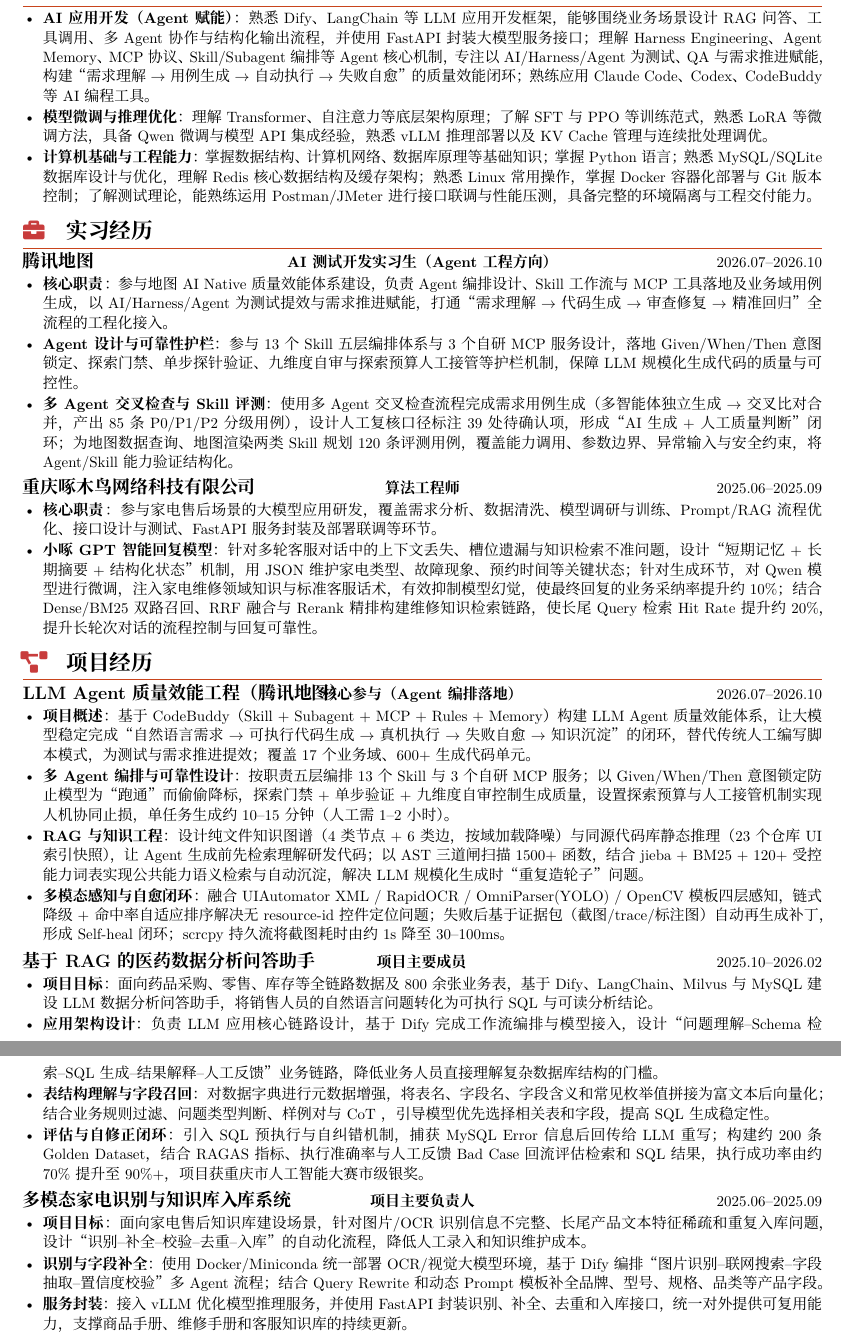
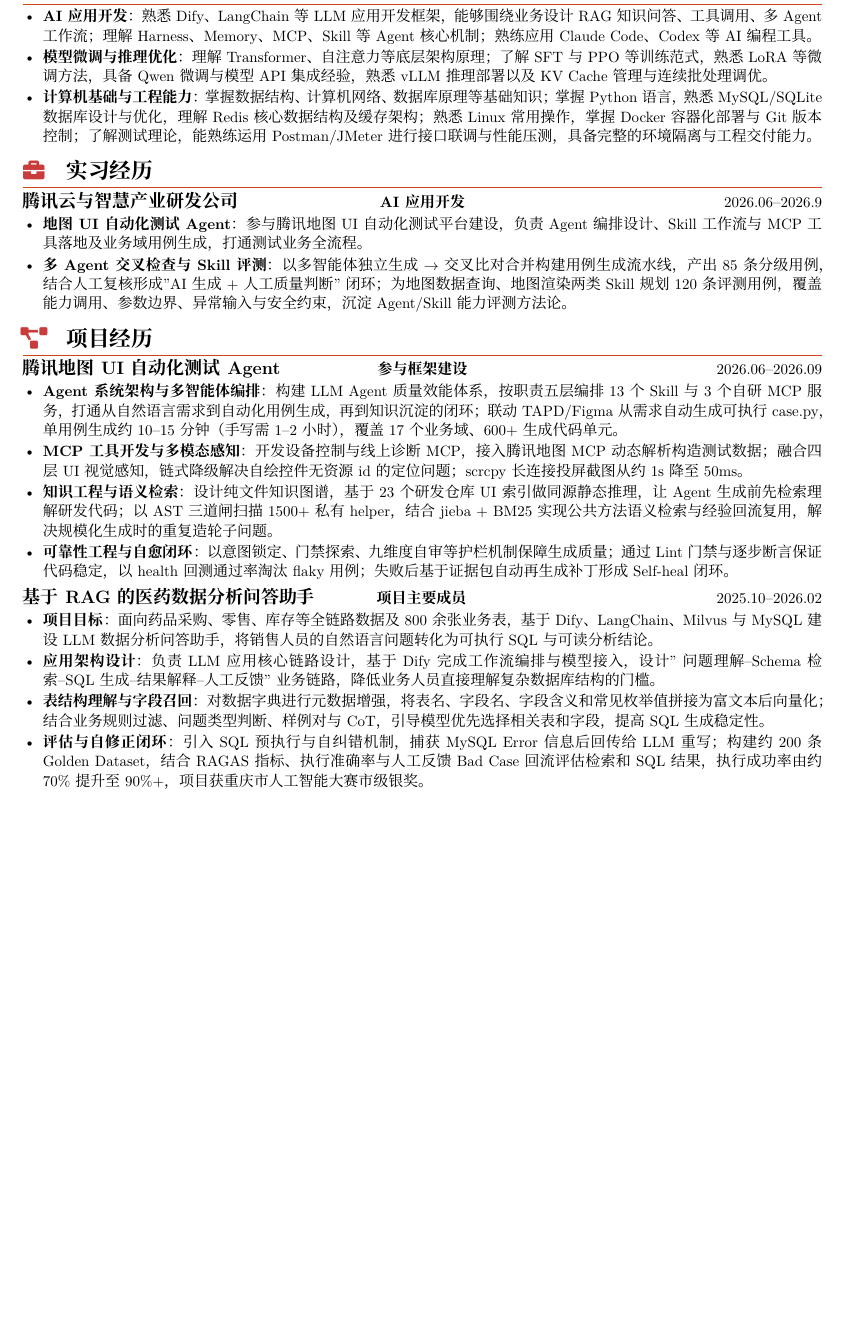
Before and after one commit to Dithob/AiDeveloperResume, a LaTeX document (main_algorithm.tex): two parts of pages 1 and 2 of 2 before the commit and part of the page after it, the two joined at a grey line, cut so that both start at the same text, the shorter picture padded with empty space. Compiled offline with XeLaTeX; a missing font is replaced by an installed copy or a similar font; a LaTeX package or settings file that is missing is left out.

Commit message:
refactor: 精简算法与测试开发岗简历内容
- 目标岗位名称简化，去除括号修饰（AI 应用开发 / 测试开发）
- 专业技能条目重构精简，聚焦核心能力并合并 AI 应用与质量保障描述
- 实习经历项目描述精简，突出量化结果（13 Skill + 3 MCP、600+ 用例等）
- 竞赛表述统一微调
- build.bat 注释改为英文

```diff
--- a/main_algorithm.tex
+++ b/main_algorithm.tex
@@ -9,12 +9,11 @@
 % 文章内容
 %%%%%%%%%%%%%%%%%%%%
 
-\newcommand{\ResumeTargetRole}{AI 应用开发（Agent 质量效能）}
+\newcommand{\ResumeTargetRole}{AI 应用开发}
 \input{tex/shared/components}
 
 \begin{document}
 
-    % 顶部联系人栏
     \ResumeContactBar
     \ResumeProfileAndEducation
     % \vspace{0.45em}
@@ -25,25 +24,17 @@
 
     \section[专业技能]{\makebox[\iconwidth][c]{\color{primarycolor}{\faWrench}}\quad 专业技能}
     \begin{itemize}
-        \item \textbf{AI 应用开发（Agent 赋能）}：
-        熟悉 Dify、LangChain 等 LLM 应用开发框架，能够围绕业务场景设计 RAG 问答、工具调用、多 Agent 协作与结构化输出流程，并使用 FastAPI 封装大模型服务接口；
-        理解 Harness Engineering、Agent Memory、MCP 协议、Skill/Subagent 编排等 Agent 核心机制，专注以 AI/Harness/Agent 为测试、QA 与需求推进赋能，构建“需求理解 $\rightarrow$ 用例生成 $\rightarrow$ 自动执行 $\rightarrow$ 失败自愈”的质量效能闭环；熟练应用 Claude Code、Codex、CodeBuddy 等 AI 编程工具。
-        % \item \textbf{RAG 与检索增强}：熟悉文档 ETL、Chunk 切分、Embedding、Milvus 向量检索、BM25 关键词召回、RRF 融合与 Rerank 精排；能够构建知识库检索链路，并通过相似度阈值、拒答策略和 Bad Case 回流降低幻觉风险。
-        \item \textbf{模型微调与推理优化}：
-        理解 Transformer、自注意力 等底层架构原理；
+        \item \textbf{AI 应用开发}：熟悉 Dify、LangChain 等 LLM 应用开发框架，能够围绕业务设计 RAG 知识问答、工具调用、多 Agent 工作流；理解 Harness、Memory、MCP、Skill 等 Agent 核心机制；熟练应用 Claude Code、Codex 等 AI 编程工具。
+        % \item \textbf{AI 应用开发（Agent 赋能）}：熟悉 Dify、LangChain 等 LLM 应用开发框架，能够围绕业务场景设计 RAG 知识库问答、工具调用、多 Agent 协作工作流；熟悉 RAG 检索链路（Milvus 向量检索、BM25 关键词召回、RRF 融合与 Rerank 精排），通过拒答策略与 Bad Case 回流降低幻觉风险；理解 Harness、Agent Memory、MCP 协议、Skill/Subagent 编排等 Agent 核心机制；熟练应用 Claude Code、Codex、CodeBuddy 等 AI 编程工具。
+        \item \textbf{模型微调与推理优化}：理解 Transformer、自注意力等底层架构原理；了解 SFT 与 PPO 等训练范式，熟悉 LoRA 等微调方法，具备 Qwen 微调与模型 API 集成经验，熟悉 vLLM 推理部署以及 KV Cache 管理与连续批处理调优。
         % 理解 Transformer、自注意力 等底层架构原理、掌握 Prompt Engineering、CoT 等提示工程技巧；
-        了解 SFT 与 PPO 等训练范式，熟悉 LoRA 等微调方法，具备 Qwen 微调与模型 API 集成经验，熟悉 vLLM 推理部署以及KV Cache 管理与连续批处理调优。
-        \item \textbf{计算机基础与工程能力}：
-        掌握数据结构、计算机网络、数据库原理等基础知识；
-        掌握 Python 语言；熟悉 MySQL/SQLite 数据库设计与优化，理解 Redis 核心数据结构及缓存架构；
-        熟悉Linux常用操作，掌握 Docker容器化部署与 Git 版本控制；
-        了解测试理论，能熟练运用 Postman/JMeter进行接口联调与性能压测，具备完整的环境隔离与工程交付能力。
+        \item \textbf{计算机基础与工程能力}：掌握数据结构、计算机网络、数据库原理等基础知识；掌握 Python 语言，熟悉 MySQL/SQLite 数据库设计与优化，理解 Redis 核心数据结构及缓存架构；熟悉 Linux 常用操作，掌握 Docker 容器化部署与 Git 版本控制；了解测试理论，能熟练运用 Postman/JMeter 进行接口联调与性能压测，具备完整的环境隔离与工程交付能力。
         % \item \textbf{全栈与 AI 协作开发}：
         % 熟悉 \textbf{Vue.js/Element} 前端生态与 \textbf{Spring Boot/MyBatis} 后端框架，具备前后端分离项目的独立闭环开发能力；
         % 熟练应用 Claude Code、Codex、Qoder 等 AI 编程工具，并在项目中实践 \textbf{MCP Server、Agent SKILL} 等前沿范式，大幅提升开发效能。
     \end{itemize}
 
-    % \vspace{0.45em}
+    % \vspace{0.35em}
 
     %%%%%%%%%%%%%%%%%%%%
     % 实习经历
@@ -51,43 +42,41 @@
 
     \section[实习经历]{\makebox[\iconwidth][c]{\color{primarycolor}{\faBriefcase}}\quad 实习经历}
 
-    \projectheading{腾讯地图}{AI 测试开发实习生（Agent 工程方向）}{2026.07--2026.10}
+    \projectheading{腾讯云与智慧产业研发公司}{AI 应用开发}{2026.06--2026.9}
     \begin{itemize}
-        \item \textbf{核心职责}：参与地图 AI Native 质量效能体系建设，负责 Agent 编排设计、Skill 工作流与 MCP 工具落地及业务域用例生成，以 AI/Harness/Agent 为测试提效与需求推进赋能，打通“需求理解 $\rightarrow$ 代码生成 $\rightarrow$ 审查修复 $\rightarrow$ 精准回归”全流程的工程化接入。
-        \item \textbf{Agent 设计与可靠性护栏}：参与 13 个 Skill 五层编排体系与 3 个自研 MCP 服务设计，落地 Given/When/Then 意图锁定、探索门禁、单步探针验证、九维度自审与探索预算人工接管等护栏机制，保障 LLM 规模化生成代码的质量与可控性。
-        \item \textbf{多 Agent 交叉检查与 Skill 评测}：使用多 Agent 交叉检查流程完成需求用例生成（多智能体独立生成 $\rightarrow$ 交叉比对合并，产出 85 条 P0/P1/P2 分级用例），设计人工复核口径标注 39 处待确认项，形成“AI 生成 + 人工质量判断”闭环；为地图数据查询、地图渲染两类 Skill 规划 120 条评测用例，覆盖能力调用、参数边界、异常输入与安全约束，将 Agent/Skill 能力验证结构化。
+        \item \textbf{地图 UI 自动化测试 Agent}：参与腾讯地图 UI 自动化测试平台建设，负责 Agent 编排设计、Skill 工作流与 MCP 工具落地及业务域用例生成，打通测试业务全流程。
+        \item \textbf{多 Agent 交叉检查与 Skill 评测}：以多智能体独立生成 $\rightarrow$ 交叉比对合并构建用例生成流水线，产出 85 条分级用例，结合人工复核形成"AI 生成 + 人工质量判断"闭环；为地图数据查询、地图渲染两类 Skill 规划 120 条评测用例，覆盖能力调用、参数边界、异常输入与安全约束，沉淀 Agent/Skill 能力评测方法论。
     \end{itemize}
 
-    \vspace{0.25em}
+    % \vspace{0.25em}
 
-    \projectheading{重庆啄木鸟网络科技有限公司}{算法工程师}{2025.06--2025.09}
-    \begin{itemize}
-        \item \textbf{核心职责}：参与家电售后场景的大模型应用研发，覆盖需求分析、数据清洗、模型调研与训练、Prompt/RAG 流程优化、接口设计与测试、FastAPI 服务封装及部署联调等环节。
-        \item \textbf{小啄 GPT 智能回复模型}：
-        针对多轮客服对话中的上下文丢失、槽位遗漏与知识检索不准问题，设计“短期记忆 + 长期摘要 + 结构化状态”机制，用 JSON 维护家电类型、故障现象、预约时间等关键状态；
-        针对生成环节，对 Qwen 模型进行微调，注入家电维修领域知识与标准客服话术，有效抑制模型幻觉，使最终回复的业务采纳率提升约 10\%；
-        结合 Dense/BM25 双路召回、RRF 融合与 Rerank 精排构建维修知识检索链路，使长尾 Query 检索 Hit Rate 提升约 20\%，提升长轮次对话的流程控制与回复可靠性。
-        % \item \textbf{智能产品识别与意图理解}：
-        % 参与智能产品识别、用户意图识别等模块迭代，设计工作流从用户咨询中抽取品牌、型号、品类、故障现象等结构化槽位，并判断对话意图类型；
-        % 通过 问题重写 规范口语化/残缺 问询，结合语义匹配、RAG 知识库检索与动态追问策略完成候选产品召回、槽位补全和低置信度确认；
-        % 支撑 1000+ 类产品识别和 20+ 类用户意图实时识别，为后续精准问答、工单分发与人工兜底提供结构化依据。
-    \end{itemize}
+    % \projectheading{重庆啄木鸟网络科技有限公司}{算法工程师}{2025.06--2025.09}
+    % \begin{itemize}
+    %     \item \textbf{核心职责}：参与家电售后场景的大模型应用研发，覆盖需求分析、数据清洗、模型调研与训练、Prompt/RAG 流程优化、接口设计与测试、FastAPI 服务封装及部署联调等环节。
+    %     \item \textbf{小啄 GPT 智能回复模型}：针对多轮客服对话中的上下文丢失、槽位遗漏与知识检索不准问题，设计"短期记忆 + 长期摘要 + 结构化状态"机制，用 JSON 维护家电类型、故障现象、预约时间等关键状态；针对生成环节，对 Qwen 模型进行微调，注入家电维修领域知识与标准客服话术，有效抑制模型幻觉，使最终回复的业务采纳率提升约 10\%；结合 Dense/BM25 双路召回、RRF 融合与 Rerank 精排构建维修知识检索链路，使长尾 Query 检索 Hit Rate 提升约 20\%，提升长轮次对话的流程控制与回复可靠性。
+    %     % \item \textbf{智能产品识别与意图理解}：
+    %     % 参与智能产品识别、用户意图识别等模块迭代，设计工作流从用户咨询中抽取品牌、型号、品类、故障现象等结构化槽位，并判断对话意图类型；
+    %     % 通过 问题重写 规范口语化/残缺 问询，结合语义匹配、RAG 知识库检索与动态追问策略完成候选产品召回、槽位补全和低置信度确认；
+    %     % 支撑 1000+ 类产品识别和 20+ 类用户意图实时识别，为后续精准问答、工单分发与人工兜底提供结构化依据。
+    % \end{itemize}
 
-    % \vspace{0.45em}
+    % \vspace{0.35em}
 
     %%%%%%%%%%%%%%%%%%%%
     % 项目经历
     %%%%%%%%%%%%%%%%%%%%
 
     \section[项目经历]{\makebox[\iconwidth][c]{\color{primarycolor}{\faProjectDiagram}}\quad 项目经历}
-    % AI 应用开发 / 大模型应用岗
-    \projectheading{LLM Agent 质量效能工程（腾讯地图）}{核心参与（Agent 编排落地）}{2026.07--2026.10}
+
+    \projectheading{腾讯地图 UI 自动化测试 Agent}{参与框架建设}{2026.06--2026.09}
     \begin{itemize}
-        \item \textbf{项目概述}：基于 CodeBuddy（Skill + Subagent + MCP + Rules + Memory）构建 LLM Agent 质量效能体系，让大模型稳定完成“自然语言需求 $\rightarrow$ 可执行代码生成 $\rightarrow$ 真机执行 $\rightarrow$ 失败自愈 $\rightarrow$ 知识沉淀”的闭环，替代传统人工编写脚本模式，为测试与需求推进提效；覆盖 17 个业务域、600+ 生成代码单元。
-        \item \textbf{多 Agent 编排与可靠性设计}：按职责五层编排 13 个 Skill 与 3 个自研 MCP 服务；以 Given/When/Then 意图锁定防止模型为“跑通”而偷偷降标，探索门禁 + 单步验证 + 九维度自审控制生成质量，设置探索预算与人工接管机制实现人机协同止损，单任务生成约 10--15 分钟（人工需 1--2 小时）。
-        \item \textbf{RAG 与知识工程}：设计纯文件知识图谱（4 类节点 + 6 类边，按域加载降噪）与同源代码库静态推理（23 个仓库 UI 索引快照），让 Agent 生成前先检索理解研发代码；以 AST 三道闸扫描 1500+ 函数，结合 jieba + BM25 + 120+ 受控能力词表实现公共能力语义检索与自动沉淀，解决 LLM 规模化生成时“重复造轮子”问题。
-        \item \textbf{多模态感知与自愈闭环}：融合 UIAutomator XML / RapidOCR / OmniParser(YOLO) / OpenCV 模板四层感知，链式降级 + 命中率自适应排序解决无 resource-id 控件定位问题；失败后基于证据包（截图/trace/标注图）自动再生成补丁，形成 Self-heal 闭环；scrcpy 持久流将截图耗时由约 1s 降至 30--100ms。
+        \item \textbf{Agent 系统架构与多智能体编排}：构建 LLM Agent 质量效能体系，按职责五层编排 13 个 Skill 与 3 个自研 MCP 服务，打通从自然语言需求到自动化用例生成，再到知识沉淀的闭环；联动 TAPD/Figma 从需求自动生成可执行 case.py，单用例生成约 10--15 分钟（手写需 1--2 小时），覆盖 17 个业务域、600+ 生成代码单元。
+        \item \textbf{MCP 工具开发与多模态感知}：开发设备控制与线上诊断 MCP，接入腾讯地图 MCP 动态解析构造测试数据；融合四层UI视觉感知，链式降级解决自绘控件无资源id的定位问题；scrcpy 长连接投屏截图从约 1s 降至 50ms。
+        % \item \textbf{MCP 工具开发与多模态感知}：自研设备控制 MCP 与线上失败诊断 MCP，接入腾讯地图官方 MCP 动态解析坐标构造测试数据；融合 UIAutomator、OCR、OmniParser、OpenCV 四层感知，链式降级解决自绘控件无 resource-id 的定位问题；scrcpy 长连接投屏将截图耗时从约 1s 降至 30--100ms。
+        \item \textbf{知识工程与语义检索}：设计纯文件知识图谱，基于 23 个研发仓库 UI 索引做同源静态推理，让 Agent 生成前先检索理解研发代码；以 AST 三道闸扫描 1500+ 私有 helper，结合 jieba + BM25 实现公共方法语义检索与经验回流复用，解决规模化生成时的重复造轮子问题。
+        \item \textbf{可靠性工程与自愈闭环}：以意图锁定、门禁探索、九维度自审等护栏机制保障生成质量；通过 Lint 门禁与逐步断言保证代码稳定，以 health 回测通过率淘汰 flaky 用例；失败后基于证据包自动再生成补丁形成 Self-heal 闭环。
     \end{itemize}
+
 
     \vspace{0.35em}
     \projectheading{基于 RAG 的医药数据分析问答助手}{项目主要成员}{2025.10--2026.02}
@@ -95,18 +84,9 @@
     % \projectheading{医药供应链 Text-to-SQL 数据分析助手（校企合作）}{项目主要成员}{2025.10--2026.02}
     \begin{itemize}
         \item \textbf{项目目标}：面向药品采购、零售、库存等全链路数据及 800 余张业务表，基于 Dify、LangChain、Milvus 与 MySQL 建设 LLM 数据分析问答助手，将销售人员的自然语言问题转化为可执行 SQL 与可读分析结论。
-        \item \textbf{应用架构设计}：负责 LLM 应用核心链路设计，基于 Dify 完成 工作流 编排与模型接入，设计“问题理解--Schema 检索--SQL 生成--结果解释--人工反馈”业务链路，降低业务人员直接理解复杂数据库结构的门槛。
-        \item \textbf{表结构理解与字段召回}：对数据字典进行元数据增强，将表名、字段名、字段含义和常见枚举值拼接为富文本后向量化；结合 业务规则过滤、问题类型判断、样例对与 CoT ，引导模型优先选择相关表和字段，提高 SQL 生成稳定性。
+        \item \textbf{应用架构设计}：负责 LLM 应用核心链路设计，基于 Dify 完成工作流编排与模型接入，设计"问题理解--Schema 检索--SQL 生成--结果解释--人工反馈"业务链路，降低业务人员直接理解复杂数据库结构的门槛。
+        \item \textbf{表结构理解与字段召回}：对数据字典进行元数据增强，将表名、字段名、字段含义和常见枚举值拼接为富文本后向量化；结合业务规则过滤、问题类型判断、样例对与 CoT，引导模型优先选择相关表和字段，提高 SQL 生成稳定性。
         % \item \textbf{表结构理解与字段召回}：对数据字典进行元数据增强，将表名、字段名、字段含义和常见枚举值拼接为富文本后向量化；结合 HNSW 索引、标量过滤、规则化问题分类、样例对与 CoT ，引导模型优先选择相关表和字段，提高多表关联、专业术语和时间/分类条件下的 SQL 生成稳定性。
-        \item \textbf{评估与自修正闭环}：引入 SQL 预执行与 自纠错 机制，捕获 MySQL Error 信息后回传给 LLM 重写；构建约 200 条 Golden Dataset，结合 RAGAS 指标、执行准确率 与人工反馈 Bad Case 回流评估检索和 SQL 结果，执行成功率由约 70\% 提升至 90\%+，项目获重庆市人工智能大赛市级银奖。
+        \item \textbf{评估与自修正闭环}：引入 SQL 预执行与自纠错机制，捕获 MySQL Error 信息后回传给 LLM 重写；构建约 200 条 Golden Dataset，结合 RAGAS 指标、执行准确率与人工反馈 Bad Case 回流评估检索和 SQL 结果，执行成功率由约 70\% 提升至 90\%+，项目获重庆市人工智能大赛市级银奖。
     \end{itemize}
 
-    \vspace{0.35em}
-    \projectheading{多模态家电识别与知识库入库系统}{项目主要负责人}{2025.06--2025.09}
-    % \projectheading{基于多模态识别的家电知识库入库系统}{项目主要负责人}{2025.06--2025.09}
-    \begin{itemize}
-        \item \textbf{项目目标}：面向家电售后知识库建设场景，针对图片/OCR 识别信息不完整、长尾产品文本特征稀疏和重复入库问题，设计“识别--补全--校验--去重--入库”的自动化流程，降低人工录入和知识维护成本。
-        \item \textbf{识别与字段补全}：使用 Docker/Miniconda 统一部署 OCR/视觉大模型环境，基于 Dify 编排“图片识别--联网搜索--字段抽取--置信度校验”多 Agent 流程；结合 Query Rewrite 和动态 Prompt 模板补全品牌、型号、规格、品类等产品字段。
-        % \item \textbf{检索增强与数据去重}：将识别文本、产品字段和知识库摘要向量化，结合向量相似度匹配、规则校验和低置信字段二次补全判断是否重复入库，减少同一产品多版本记录造成的知识库污染。
-        \item \textbf{服务封装}：接入 vLLM 优化模型推理服务，并使用 FastAPI 封装识别、补全、去重和入库接口，统一对外提供可复用能力，支撑商品手册、维修手册和客服知识库的持续更新。
-        \item \textbf{业务落地}：构建了 1000+ 类家电产品的自动入库工作流；通过向量匹配、规则校验和二次补全的去重策略，缓解了版本迭代导致的知识冗余，降低了人工录入与重复维护成本，为下游客服问答与检索系统搭建了高质量的数据基础。
@@ -127,7 +117,7 @@
         \item \textbf{论文}：《LHAF: A Lightweight Hierarchical Adaptive Framework for LLM-based Multimodal Emotion Recognition in Conversations》（SCI I 区在投）
     \end{itemize}
 
-    \vspace{0.35em}
+    % \vspace{0.35em}
 
     %%%%%%%%%%%%%%%%%%%%
     % 校园与科研经历
```
Also changed, not shown: main_testdevelop.tex (+24 -28 lines), main_algorithm.tex (18 more changed lines), 1 other file.
